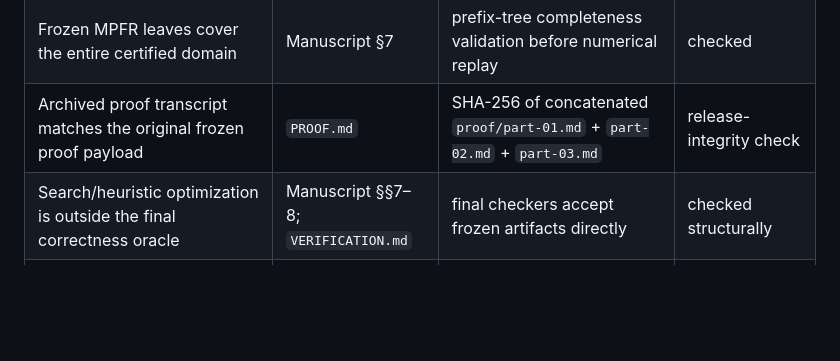
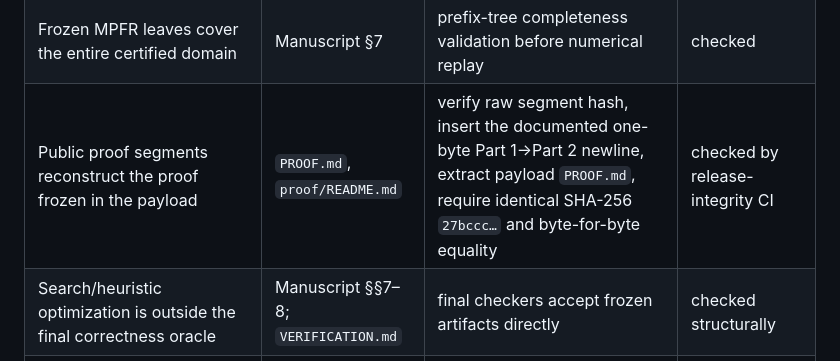
Before and after one commit to unsolved-labs/union-closed-03827090879, a Markdown page: STATEMENT_AUDIT.md, the part around the change. Drawn GitHub-style; blank space fills up the shorter version.

Commit message:
R010: audit proof payload reconstruction precisely

```diff
--- a/STATEMENT_AUDIT.md
+++ b/STATEMENT_AUDIT.md
@@ -36,7 +36,7 @@ Canonical machine-readable constant: `verification-report.json`:
 | Main entropy inequality holds on `[0.01,0.999999]^2` | Manuscript §6.3 | Boost.Interval adaptive directed-rounding checker | checked |
 | Compact-core result is independently reproduced | Manuscript §7 | separately written MPFR-256 checker with independent subdivision/backend | checked |
 | Frozen MPFR leaves cover the entire certified domain | Manuscript §7 | prefix-tree completeness validation before numerical replay | checked |
-| Archived proof transcript matches the original frozen proof payload | `PROOF.md` | SHA-256 of concatenated `proof/part-01.md` + `part-02.md` + `part-03.md` | release-integrity check |
+| Public proof segments reconstruct the proof frozen in the payload | `PROOF.md`, `proof/README.md` | verify raw segment hash, insert the documented one-byte Part 1→Part 2 newline, extract payload `PROOF.md`, require identical SHA-256 `27bccc…` and byte-for-byte equality | checked by release-integrity CI |
 | Search/heuristic optimization is outside the final correctness oracle | Manuscript §§7–8; `VERIFICATION.md` | final checkers accept frozen artifacts directly | checked structurally |
 | Independent specialist review has occurred | — | `verification-report.json` says `pending` | **not claimed** |
 | Full proof-assistant formalization has occurred | — | no Lean theorem is in the release trust boundary | **not claimed** |
```
